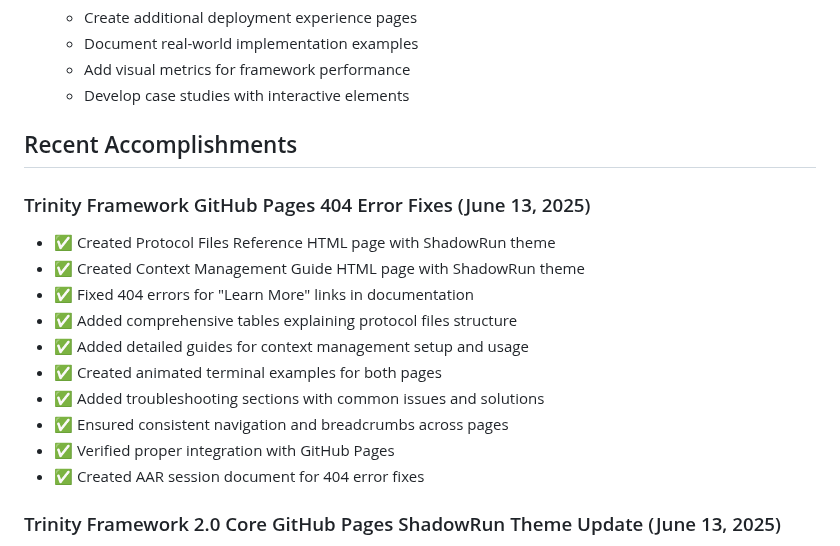
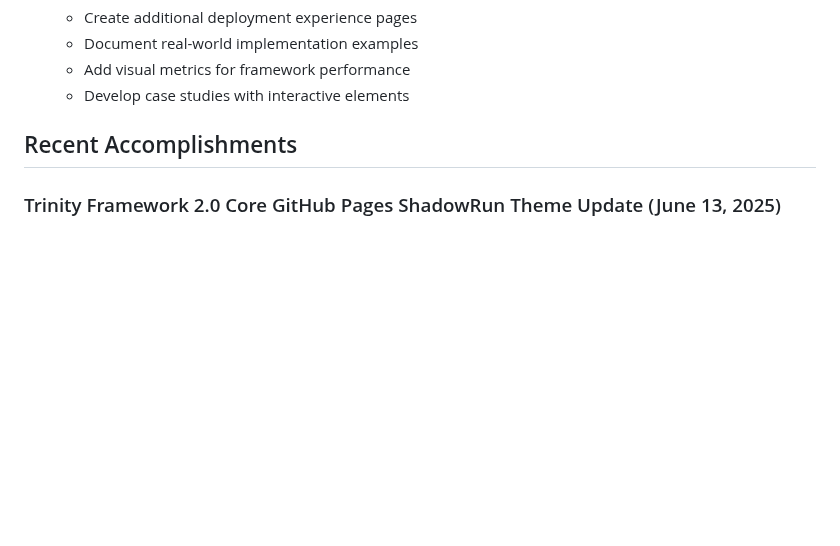
Before and after one commit to jlchatha/trinity-framework-core, a Markdown page: STATUS.md, the part around the change. Drawn GitHub-style; blank space fills up the shorter version.

Commit message:
Revert "Update STATUS.md with 404 error fixes accomplishments, add AAR session document"
This reverts commit 7fe001975c56a09bd5b558842b6bf2c79e904e54.

```diff
--- a/STATUS.md
+++ b/STATUS.md
@@ -260,18 +260,6 @@ None currently identified
 
 ## Recent Accomplishments
 
-### Trinity Framework GitHub Pages 404 Error Fixes (June 13, 2025)
-- ✅ Created Protocol Files Reference HTML page with ShadowRun theme
-- ✅ Created Context Management Guide HTML page with ShadowRun theme
-- ✅ Fixed 404 errors for "Learn More" links in documentation
-- ✅ Added comprehensive tables explaining protocol files structure
-- ✅ Added detailed guides for context management setup and usage
-- ✅ Created animated terminal examples for both pages
-- ✅ Added troubleshooting sections with common issues and solutions
-- ✅ Ensured consistent navigation and breadcrumbs across pages
-- ✅ Verified proper integration with GitHub Pages
-- ✅ Created AAR session document for 404 error fixes
-
 ### Trinity Framework 2.0 Core GitHub Pages ShadowRun Theme Update (June 13, 2025)
 - ✅ Applied ShadowRun theme to quick-start guide and agent-roles pages
 - ✅ Created Beta 2 deployment experience page with visual enhancements
```
Also changed, not shown: AAR/sessions/2025-06-13-trinity-framework-github-pages-404-fixes.md (deleted, +0 -102 lines).
